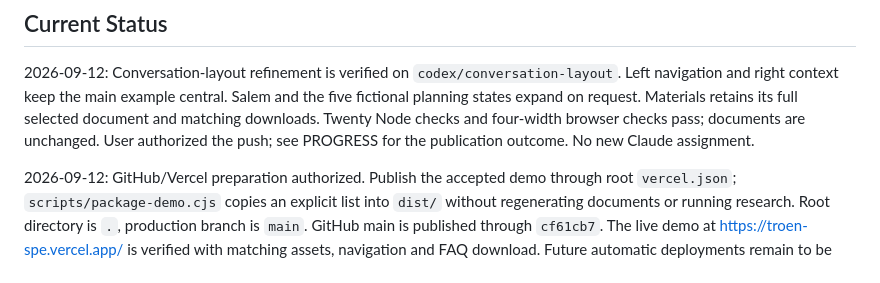
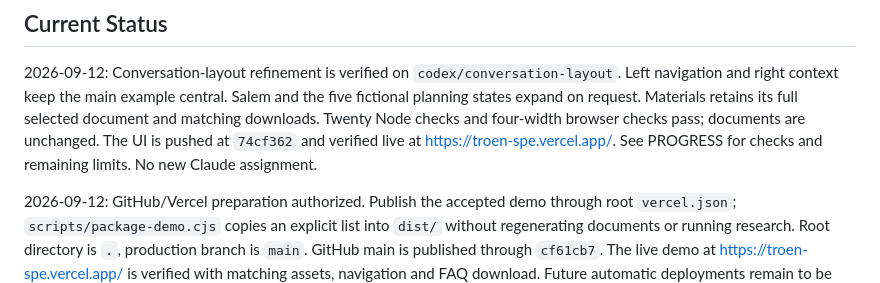
Before and after one commit to cmurphy1140/band-charter-outreach, a Markdown page: AGENTS.md, the part around the change. GitHub-like rendering.

```diff
--- a/AGENTS.md
+++ b/AGENTS.md
@@ -26,8 +26,9 @@ Read [the reference pack](docs/carnegie-hall/README.md) and
 Left navigation and right context keep the main example central. Salem and the five
 fictional planning states expand on request. Materials retains its full selected
 document and matching downloads. Twenty Node checks and four-width browser checks
-pass; documents are unchanged. User authorized the push; see PROGRESS for the
-publication outcome. No new Claude assignment.
+pass; documents are unchanged. The UI is pushed at `74cf362` and verified live at
+https://troen-spe.vercel.app/. See PROGRESS for checks and remaining limits.
+No new Claude assignment.
 
 2026-09-12: GitHub/Vercel preparation authorized. Publish the accepted demo through
 root `vercel.json`; `scripts/package-demo.cjs` copies an explicit list into `dist/`
```
Also changed, not shown: docs/carnegie-hall/PROGRESS.md (+9 -1 lines).
